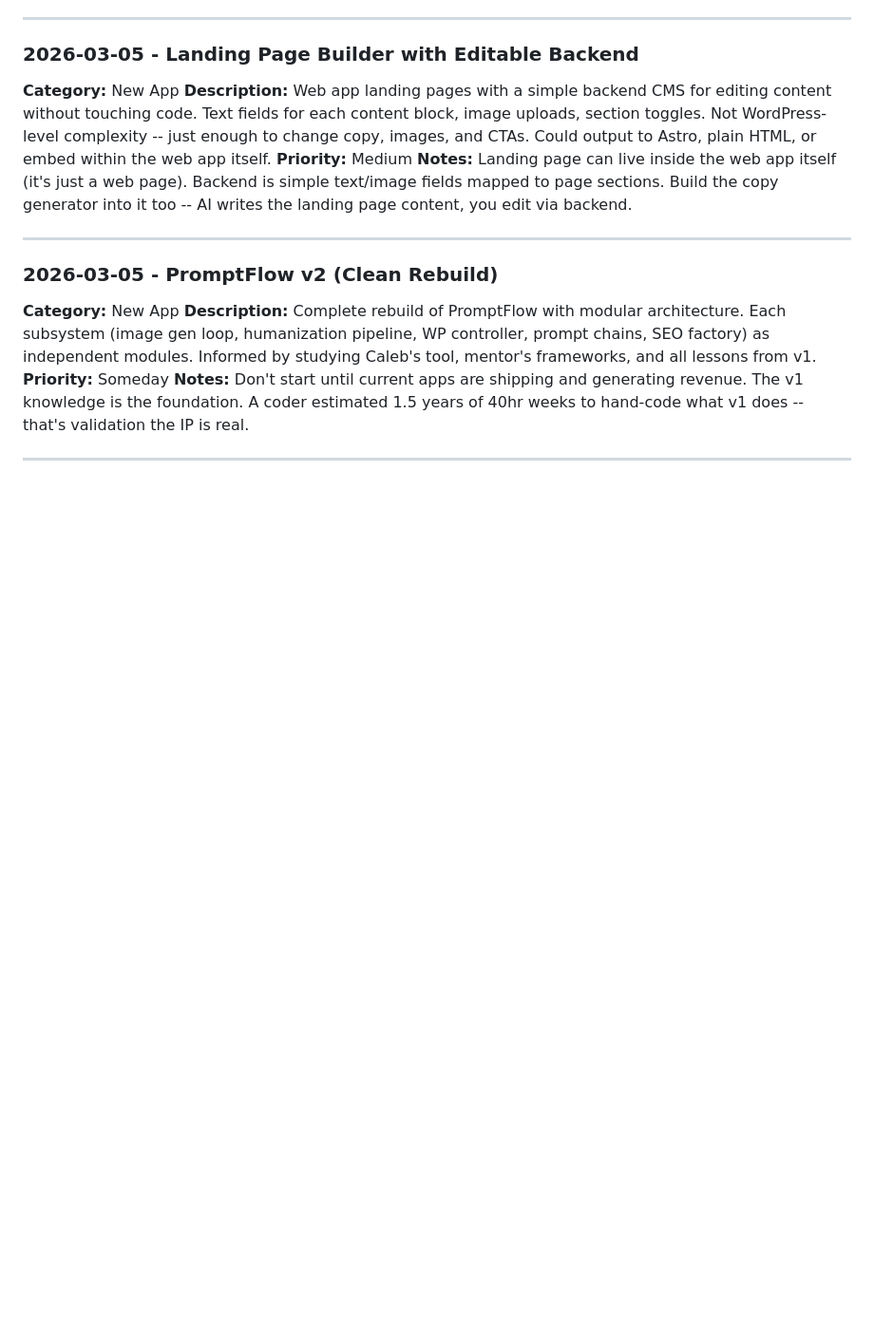
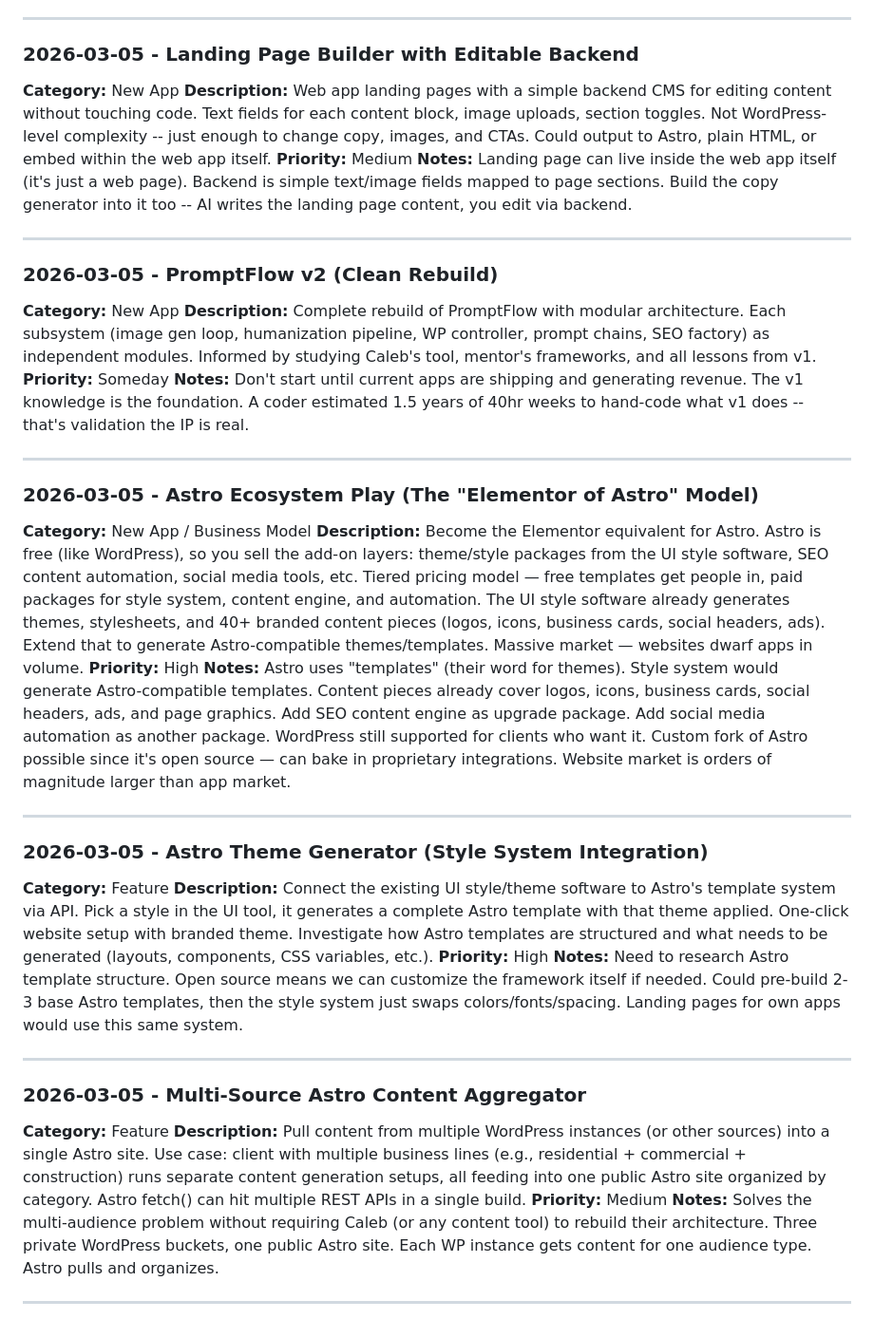
Before and after one commit to foxartglass-dev/Prompts-Chains, a Markdown page: docs/IDEAS-BACKLOG.md, the part around the change. Shown at 95% size. Drawn GitHub-style; blank space fills up the shorter version.

Commit message:
docs: Capture Astro ecosystem business model - "Elementor of Astro" play, theme generator, multi-source aggregator
https://claude.ai/code/session_01KNmft7WTokRftQ2ybsMKZ6

```diff
--- a/docs/IDEAS-BACKLOG.md
+++ b/docs/IDEAS-BACKLOG.md
@@ -81,4 +81,28 @@ Capture ideas here without getting distracted. Review weekly to prioritize.
 
 ---
 
+### 2026-03-05 - Astro Ecosystem Play (The "Elementor of Astro" Model)
+**Category:** New App / Business Model
+**Description:** Become the Elementor equivalent for Astro. Astro is free (like WordPress), so you sell the add-on layers: theme/style packages from the UI style software, SEO content automation, social media tools, etc. Tiered pricing model — free templates get people in, paid packages for style system, content engine, and automation. The UI style software already generates themes, stylesheets, and 40+ branded content pieces (logos, icons, business cards, social headers, ads). Extend that to generate Astro-compatible themes/templates. Massive market — websites dwarf apps in volume.
+**Priority:** High
+**Notes:** Astro uses "templates" (their word for themes). Style system would generate Astro-compatible templates. Content pieces already cover logos, icons, business cards, social headers, ads, and page graphics. Add SEO content engine as upgrade package. Add social media automation as another package. WordPress still supported for clients who want it. Custom fork of Astro possible since it's open source — can bake in proprietary integrations. Website market is orders of magnitude larger than app market.
+
+---
+
+### 2026-03-05 - Astro Theme Generator (Style System Integration)
+**Category:** Feature
+**Description:** Connect the existing UI style/theme software to Astro's template system via API. Pick a style in the UI tool, it generates a complete Astro template with that theme applied. One-click website setup with branded theme. Investigate how Astro templates are structured and what needs to be generated (layouts, components, CSS variables, etc.).
+**Priority:** High
+**Notes:** Need to research Astro template structure. Open source means we can customize the framework itself if needed. Could pre-build 2-3 base Astro templates, then the style system just swaps colors/fonts/spacing. Landing pages for own apps would use this same system.
+
+---
+
+### 2026-03-05 - Multi-Source Astro Content Aggregator
+**Category:** Feature
+**Description:** Pull content from multiple WordPress instances (or other sources) into a single Astro site. Use case: client with multiple business lines (e.g., residential + commercial + construction) runs separate content generation setups, all feeding into one public Astro site organized by category. Astro fetch() can hit multiple REST APIs in a single build.
+**Priority:** Medium
+**Notes:** Solves the multi-audience problem without requiring Caleb (or any content tool) to rebuild their architecture. Three private WordPress buckets, one public Astro site. Each WP instance gets content for one audience type. Astro pulls and organizes.
+
+---
+
 <!-- Add new ideas above this line -->
```
